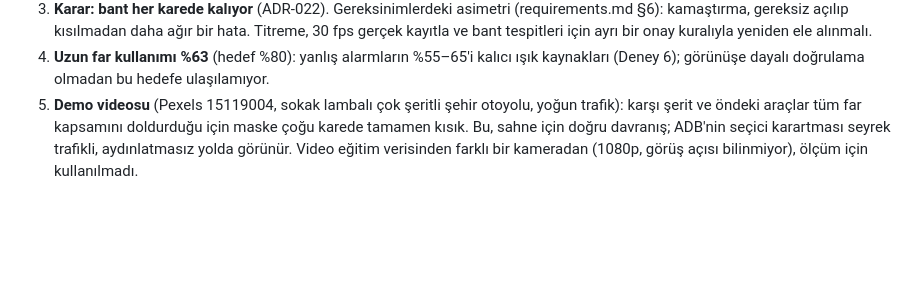
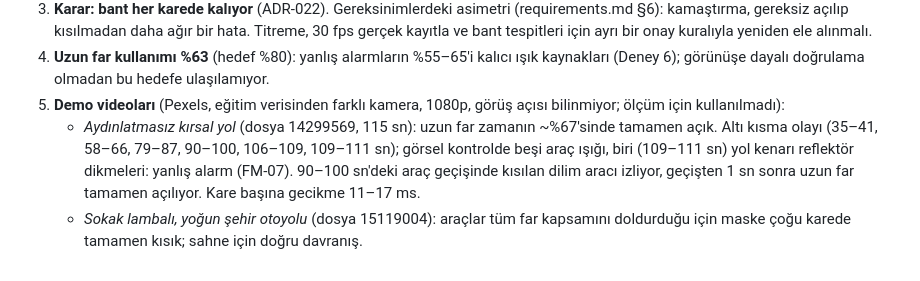
Before and after one commit to efsunboz16/adb-night-perception, a Markdown page: docs/results.md, the part around the change. GitHub-like rendering; blank space fills up the shorter version.

```diff
--- a/docs/results.md
+++ b/docs/results.md
@@ -427,4 +427,6 @@ Yapılandırma: TensorRT FP16, GPU hattı, takip, **tam kare + bant her karede**
 2. **Bedeli titreme.** Bant, uzakta kısa süre görünüp kaybolan tespitler ekliyor; histerezisli titreme 1,25 → 5,0 / dk. Bu ölçüm çok küçük bir örneğe dayanıyor: değerlendirilen video süresi toplam ~0,8 dakika, **bir olay 1,25 / dk** demek. Yani fark 1 olaya karşı 4 olay.
 3. **Karar: bant her karede kalıyor** (ADR-022). Gereksinimlerdeki asimetri (requirements.md §6): kamaştırma, gereksiz açılıp kısılmadan daha ağır bir hata. Titreme, 30 fps gerçek kayıtla ve bant tespitleri için ayrı bir onay kuralıyla yeniden ele alınmalı.
 4. **Uzun far kullanımı %63** (hedef %80): yanlış alarmların %55–65'i kalıcı ışık kaynakları (Deney 6); görünüşe dayalı doğrulama olmadan bu hedefe ulaşılamıyor.
-5. **Demo videosu** (Pexels 15119004, sokak lambalı çok şeritli şehir otoyolu, yoğun trafik): karşı şerit ve öndeki araçlar tüm far kapsamını doldurduğu için maske çoğu karede tamamen kısık. Bu, sahne için doğru davranış; ADB'nin seçici karartması seyrek trafikli, aydınlatmasız yolda görünür. Video eğitim verisinden farklı bir kameradan (1080p, görüş açısı bilinmiyor), ölçüm için kullanılmadı.
+5. **Demo videoları** (Pexels, eğitim verisinden farklı kamera, 1080p, görüş açısı bilinmiyor; ölçüm için kullanılmadı):
+   - *Aydınlatmasız kırsal yol* (dosya 14299569, 115 sn): uzun far zamanın ~%67'sinde tamamen açık. Altı kısma olayı (35–41, 58–66, 79–87, 90–100, 106–109, 109–111 sn); görsel kontrolde beşi araç ışığı, biri (109–111 sn) yol kenarı reflektör dikmeleri: yanlış alarm (FM-07). 90–100 sn'deki araç geçişinde kısılan dilim aracı izliyor, geçişten 1 sn sonra uzun far tamamen açılıyor. Kare başına gecikme 11–17 ms.
+   - *Sokak lambalı, yoğun şehir otoyolu* (dosya 15119004): araçlar tüm far kapsamını doldurduğu için maske çoğu karede tamamen kısık; sahne için doğru davranış.
```
Also changed, not shown: README.md (+17 -6 lines), docs/devlog.md (+1 -1 lines), docs/media/demo_frames.jpg (deleted), docs/media/demo_frames_rural.jpg (added), docs/media/demo_hard_cases.jpg (added), 1 other file.
